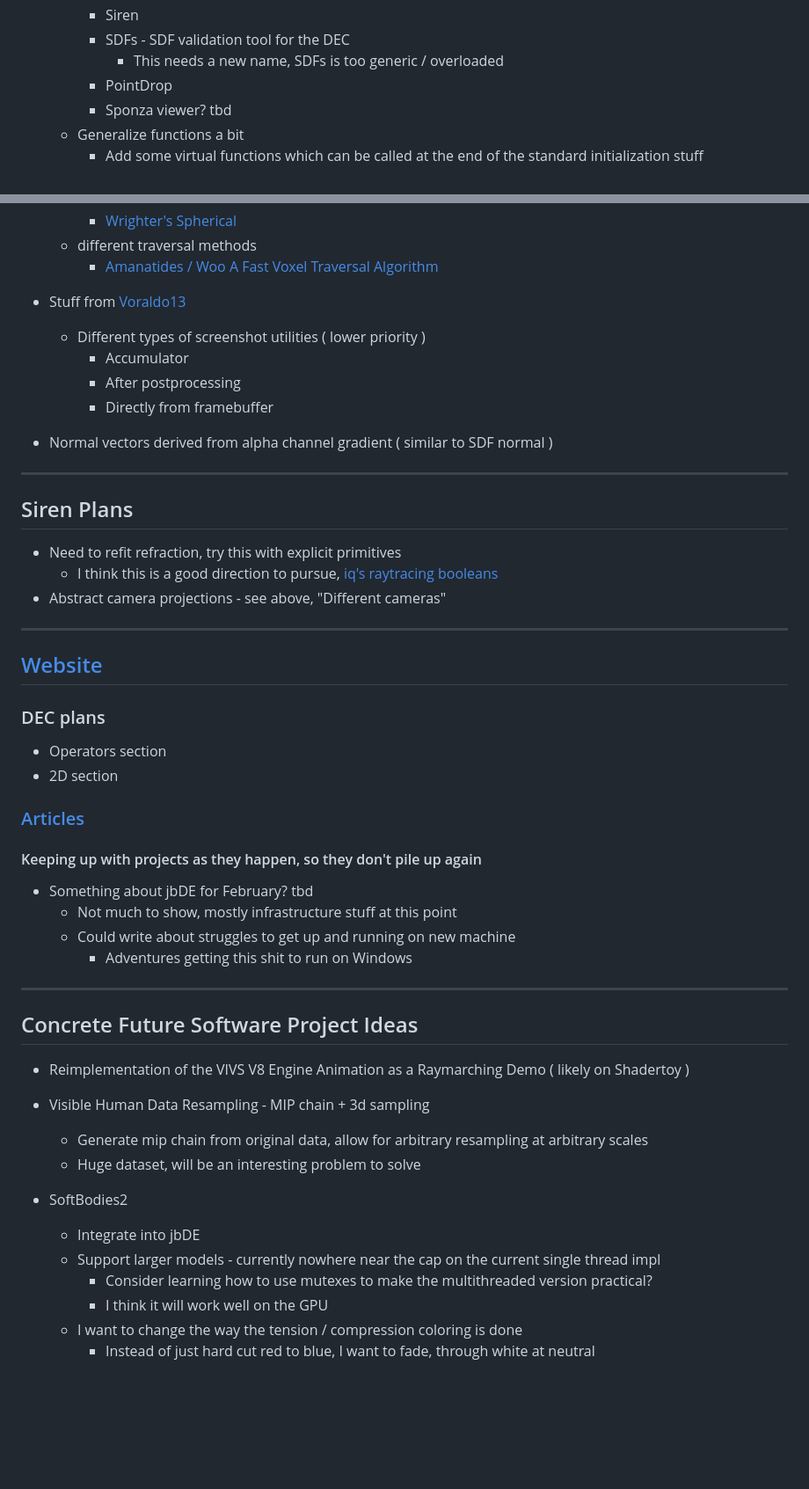
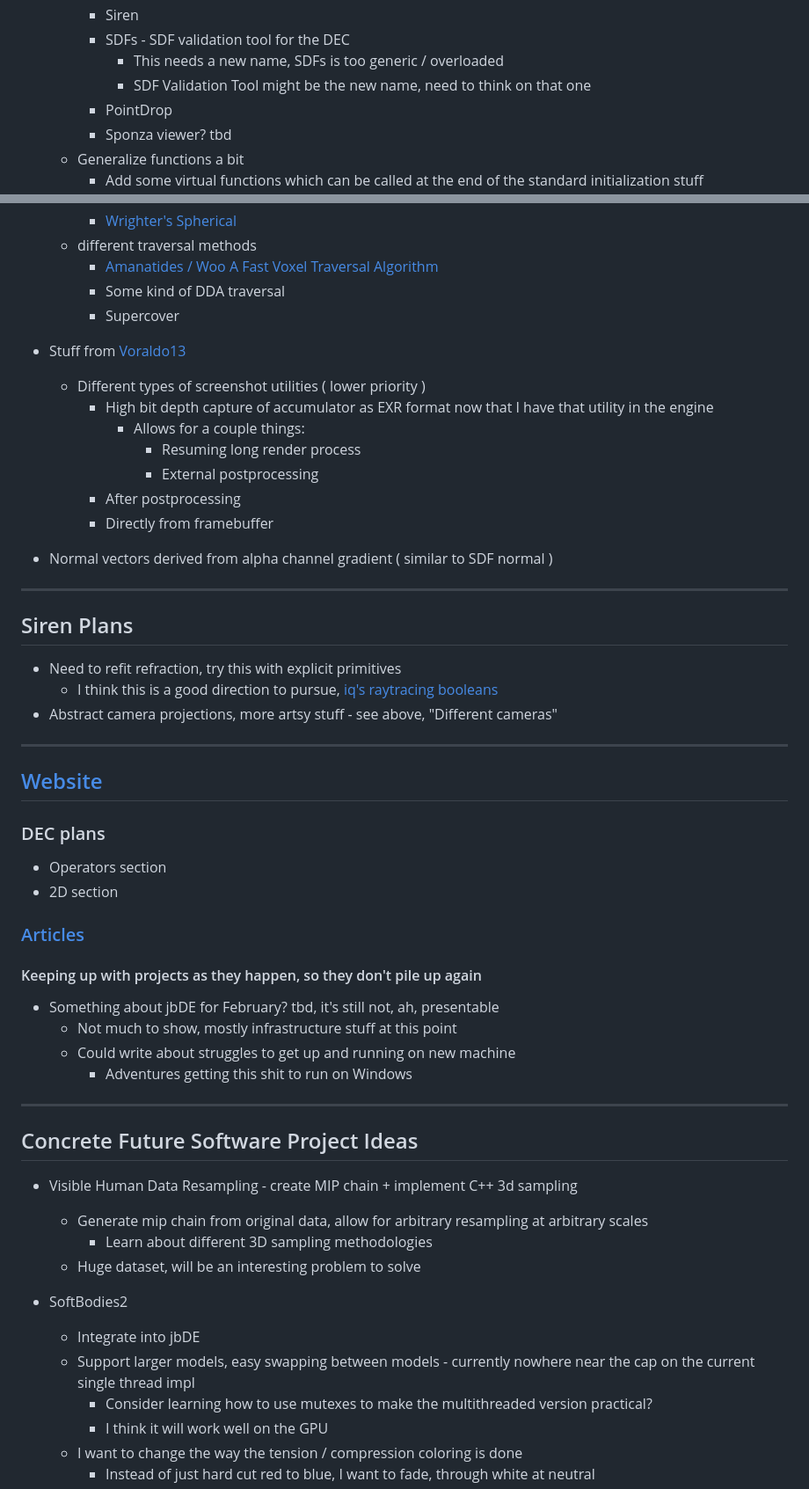
Before and after one commit to 0xBAMA/jbDE, a Markdown page: TODO.md, 2 parts joined by grey strips. Shown: that part at 88% size. Drawn GitHub-style; blank space fills up the shorter version.

```diff
--- a/TODO.md
+++ b/TODO.md
@@ -77,6 +78,7 @@
 		- Siren
 		- SDFs - SDF validation tool for the DEC
 			- This needs a new name, SDFs is too generic / overloaded
+			- SDF Validation Tool might be the new name, need to think on that one
 		- PointDrop
 		- Sponza viewer? tbd
 	- Generalize functions a bit
@@ -223,10 +246,15 @@
 		- [Wrighter's Spherical](https://www.shadertoy.com/view/WlfyRs)
 	- different traversal methods
 		- [Amanatides / Woo A Fast Voxel Traversal Algorithm](https://www.cse.chalmers.se/edu/year/2011/course/TDA361/grid.pdf)
+		- Some kind of DDA traversal
+		- Supercover
 
 - Stuff from [Voraldo13](https://github.com/0xBAMA/Voraldo13)
 	- Different types of screenshot utilities ( lower priority )
-		- Accumulator
+		- High bit depth capture of accumulator as EXR format now that I have that utility in the engine
+			- Allows for a couple things:
+				- Resuming long render process
+				- External postprocessing
 		- After postprocessing
 		- Directly from framebuffer
 
@@ -238,7 +266,7 @@
 
 - Need to refit refraction, try this with explicit primitives
 	- I think this is a good direction to pursue, [iq's raytracing booleans](https://www.shadertoy.com/view/mlfGRM)
-- Abstract camera projections - see above, "Different cameras"
+- Abstract camera projections, more artsy stuff - see above, "Different cameras"
 
 --------------------------------------------------------------------------------------------------
 
@@ -253,7 +281,7 @@
 
 #### Keeping up with projects as they happen, so they don't pile up again
 
-- Something about jbDE for February? tbd
+- Something about jbDE for February? tbd, it's still not, ah, presentable
 	- Not much to show, mostly infrastructure stuff at this point
 	- Could write about struggles to get up and running on new machine
 		- Adventures getting this shit to run on Windows
@@ -262,15 +290,14 @@
 
 ## Concrete Future Software Project Ideas
 
-- Reimplementation of the VIVS V8 Engine Animation as a Raymarching Demo ( likely on Shadertoy )
-
-- Visible Human Data Resampling - MIP chain + 3d sampling
+- Visible Human Data Resampling - create MIP chain + implement C++ 3d sampling
 	- Generate mip chain from original data, allow for arbitrary resampling at arbitrary scales
+		- Learn about different 3D sampling methodologies
 	- Huge dataset, will be an interesting problem to solve
 
 - SoftBodies2
 	- Integrate into jbDE
-	- Support larger models - currently nowhere near the cap on the current single thread impl
+	- Support larger models, easy swapping between models - currently nowhere near the cap on the current single thread impl
 		- Consider learning how to use mutexes to make the multithreaded version practical?
 		- I think it will work well on the GPU
 	- I want to change the way the tension / compression coloring is done
```
Also changed, not shown: other parts of TODO.md (+94 -9 lines).
